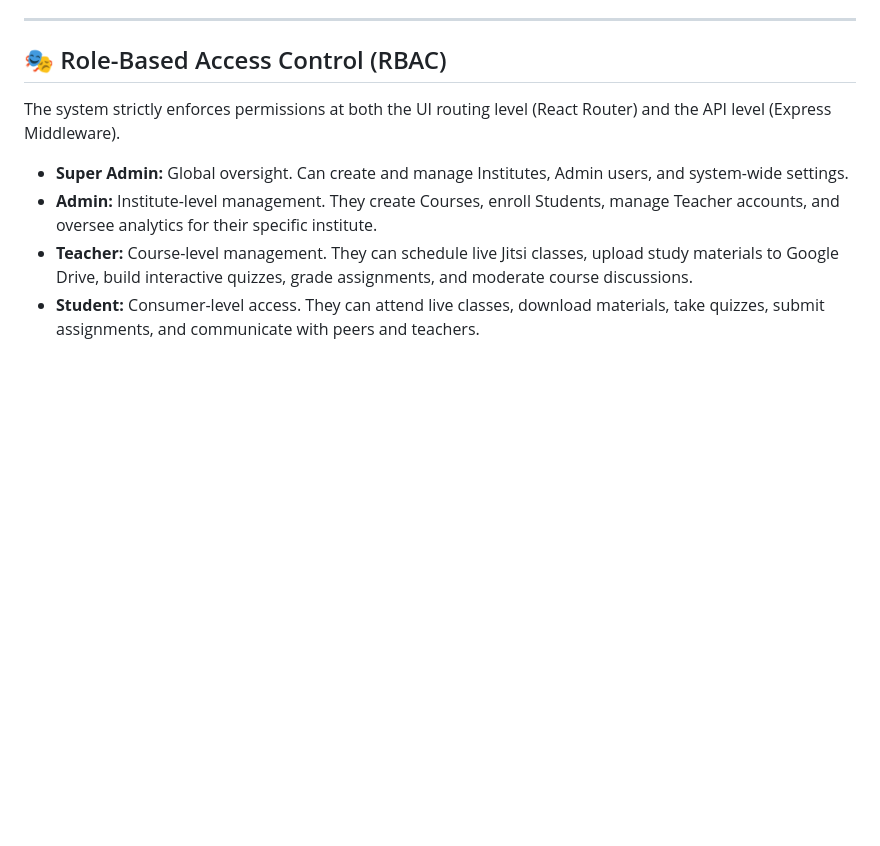
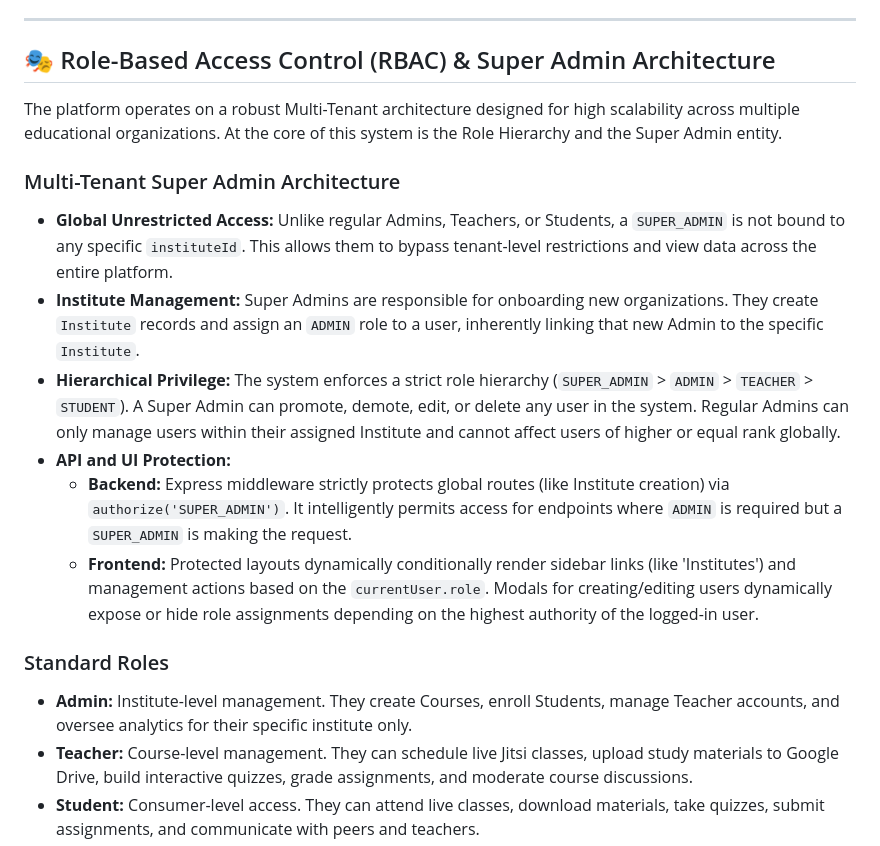
Before and after one commit to rameshchavan07/smart-lms, a Markdown page: README.md, the part around one of its changes. GitHub-like rendering; blank space fills up the shorter version.

```diff
--- a/README.md
+++ b/README.md
@@ -253,12 +272,20 @@ Smart LMS relies on a highly secure **JWT + HTTPOnly Cookie** architecture:
 
 ---
 
-## 🎭 Role-Based Access Control (RBAC)
+## 🎭 Role-Based Access Control (RBAC) & Super Admin Architecture
 
-The system strictly enforces permissions at both the UI routing level (React Router) and the API level (Express Middleware).
+The platform operates on a robust Multi-Tenant architecture designed for high scalability across multiple educational organizations. At the core of this system is the Role Hierarchy and the Super Admin entity.
 
-- **Super Admin:** Global oversight. Can create and manage Institutes, Admin users, and system-wide settings.
-- **Admin:** Institute-level management. They create Courses, enroll Students, manage Teacher accounts, and oversee analytics for their specific institute.
+### Multi-Tenant Super Admin Architecture
+- **Global Unrestricted Access:** Unlike regular Admins, Teachers, or Students, a `SUPER_ADMIN` is not bound to any specific `instituteId`. This allows them to bypass tenant-level restrictions and view data across the entire platform.
+- **Institute Management:** Super Admins are responsible for onboarding new organizations. They create `Institute` records and assign an `ADMIN` role to a user, inherently linking that new Admin to the specific `Institute`.
+- **Hierarchical Privilege:** The system enforces a strict role hierarchy (`SUPER_ADMIN` > `ADMIN` > `TEACHER` > `STUDENT`). A Super Admin can promote, demote, edit, or delete any user in the system. Regular Admins can only manage users within their assigned Institute and cannot affect users of higher or equal rank globally.
+- **API and UI Protection:**
+  - **Backend:** Express middleware strictly protects global routes (like Institute creation) via `authorize('SUPER_ADMIN')`. It intelligently permits access for endpoints where `ADMIN` is required but a `SUPER_ADMIN` is making the request.
+  - **Frontend:** Protected layouts dynamically conditionally render sidebar links (like 'Institutes') and management actions based on the `currentUser.role`. Modals for creating/editing users dynamically expose or hide role assignments depending on the highest authority of the logged-in user.
+
+### Standard Roles
+- **Admin:** Institute-level management. They create Courses, enroll Students, manage Teacher accounts, and oversee analytics for their specific institute only.
 - **Teacher:** Course-level management. They can schedule live Jitsi classes, upload study materials to Google Drive, build interactive quizzes, grade assignments, and moderate course discussions.
 - **Student:** Consumer-level access. They can attend live classes, download materials, take quizzes, submit assignments, and communicate with peers and teachers.
 
```
Also changed, not shown: other parts of README.md (+33 -14 lines).
